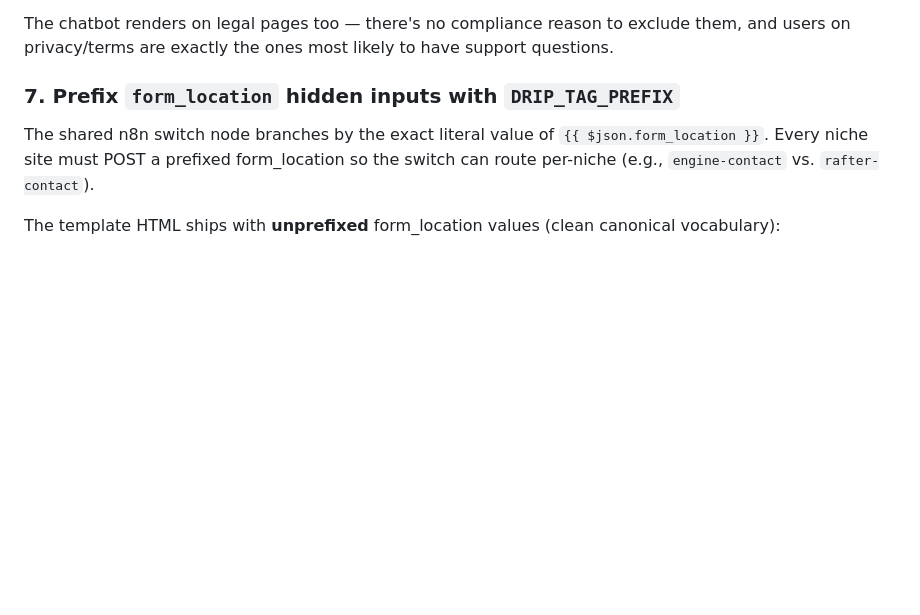
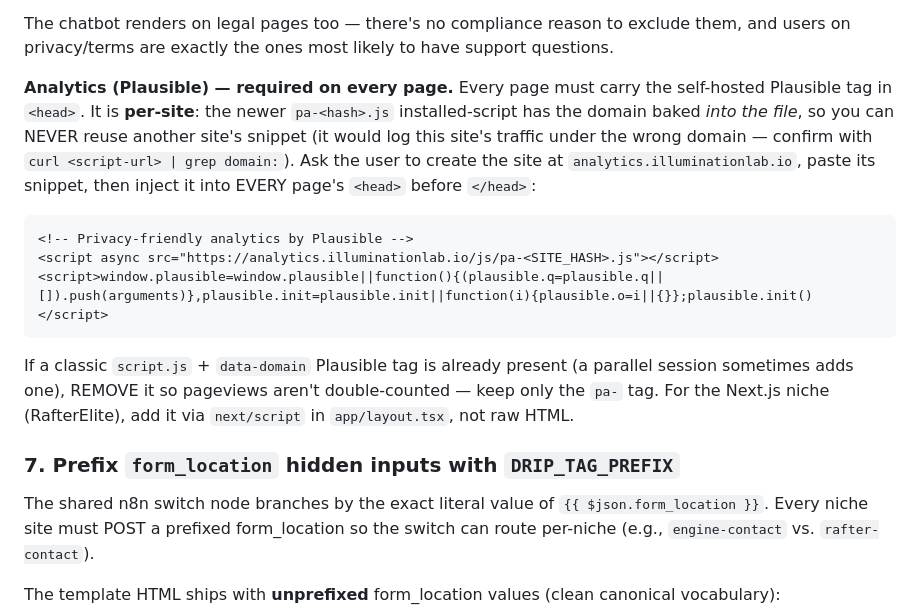
Before and after one commit to illuminationlab/niche-template-and-skills, a Markdown page: skills/niche-build/SKILL.md, the part around the change. Rendered like a GitHub page; blank space fills up the shorter version.

Commit message:
Process: require per-site Plausible (pa-) analytics in niche-build
Document the analytics step in Step 6 — every page gets the self-hosted
Plausible pa- installed-script (per-site; domain baked in; never reuse another
site's snippet; remove any classic script.js to avoid double-counting; Next.js
uses next/script).

Co-Authored-By: Claude Opus 4.8 (1M context) <noreply@anthropic.com>

````diff
--- a/skills/niche-build/SKILL.md
+++ b/skills/niche-build/SKILL.md
@@ -150,6 +150,14 @@ For **every** HTML file in the niche repo (including `privacy.html` and `terms.h
     **Why deferred, not eager:** the LeadConnector widget auto-opens a greeting bubble on load. Loaded eagerly, that bubble covers the hero copy on mobile (a real above-the-fold bug we shipped once). This loader injects the widget only on first user interaction (scroll/touch/pointer/key) or after 6s, so the hero is always clean on first paint. **Complementary fix:** also turn OFF the auto-greeting in the GHL widget settings — that widget is shared across every niche site, so disabling it there fixes all sites at once.
 
 The chatbot renders on legal pages too — there's no compliance reason to exclude them, and users on privacy/terms are exactly the ones most likely to have support questions.
+
+**Analytics (Plausible) — required on every page.** Every page must carry the self-hosted Plausible tag in `<head>`. It is **per-site**: the newer `pa-<hash>.js` installed-script has the domain baked *into the file*, so you can NEVER reuse another site's snippet (it would log this site's traffic under the wrong domain — confirm with `curl <script-url> | grep domain:`). Ask the user to create the site at `analytics.illuminationlab.io`, paste its snippet, then inject it into EVERY page's `<head>` before `</head>`:
+```html
+<!-- Privacy-friendly analytics by Plausible -->
+<script async src="https://analytics.illuminationlab.io/js/pa-<SITE_HASH>.js"></script>
+<script>window.plausible=window.plausible||function(){(plausible.q=plausible.q||[]).push(arguments)},plausible.init=plausible.init||function(i){plausible.o=i||{}};plausible.init()</script>
+```
+If a classic `script.js` + `data-domain` Plausible tag is already present (a parallel session sometimes adds one), REMOVE it so pageviews aren't double-counted — keep only the `pa-` tag. For the Next.js niche (RafterElite), add it via `next/script` in `app/layout.tsx`, not raw HTML.
 
 ### 7. Prefix `form_location` hidden inputs with `DRIP_TAG_PREFIX`
 
````
